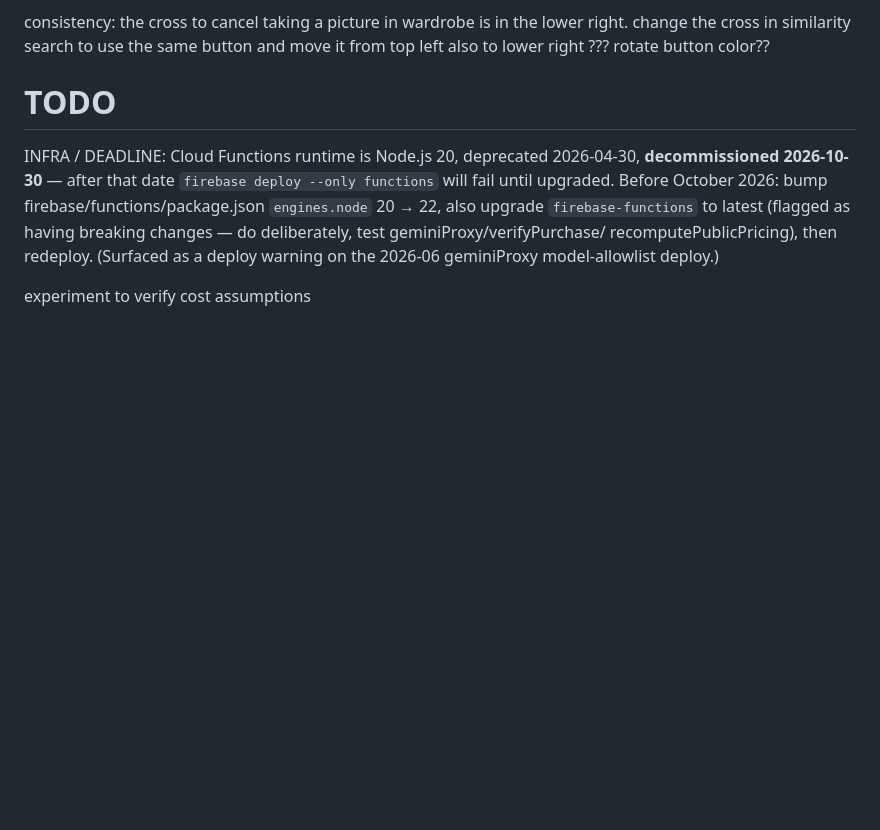
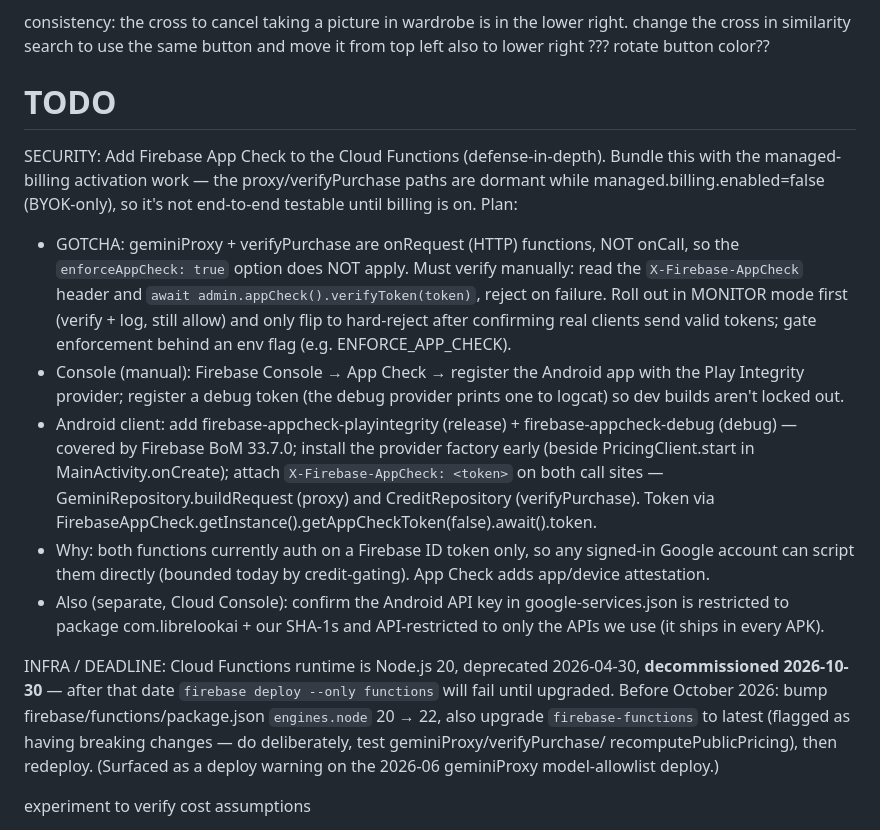
Before and after one commit to sonney2k/LibreLookAI, a Markdown page: plan/TODO.md, the part around the change. Rendered like a GitHub page; blank space fills up the shorter version.

Commit message:
docs: add App Check (defense-in-depth) plan to TODO
Co-Authored-By: Claude Opus 4.8 <noreply@anthropic.com>

```diff
--- a/plan/TODO.md
+++ b/plan/TODO.md
@@ -12,6 +12,34 @@ consistency: the cross to cancel taking a picture in wardrobe is in the lower ri
 
 TODO
 ====
+
+SECURITY: Add Firebase App Check to the Cloud Functions (defense-in-depth).
+Bundle this with the managed-billing activation work — the proxy/verifyPurchase
+paths are dormant while managed.billing.enabled=false (BYOK-only), so it's not
+end-to-end testable until billing is on. Plan:
+  - GOTCHA: geminiProxy + verifyPurchase are onRequest (HTTP) functions, NOT
+    onCall, so the `enforceAppCheck: true` option does NOT apply. Must verify
+    manually: read the `X-Firebase-AppCheck` header and
+    `await admin.appCheck().verifyToken(token)`, reject on failure. Roll out in
+    MONITOR mode first (verify + log, still allow) and only flip to hard-reject
+    after confirming real clients send valid tokens; gate enforcement behind an
+    env flag (e.g. ENFORCE_APP_CHECK).
+  - Console (manual): Firebase Console → App Check → register the Android app
+    with the Play Integrity provider; register a debug token (the debug provider
+    prints one to logcat) so dev builds aren't locked out.
+  - Android client: add firebase-appcheck-playintegrity (release) +
+    firebase-appcheck-debug (debug) — covered by Firebase BoM 33.7.0; install
+    the provider factory early (beside PricingClient.start in
+    MainActivity.onCreate); attach `X-Firebase-AppCheck: <token>` on both call
+    sites — GeminiRepository.buildRequest (proxy) and CreditRepository
+    (verifyPurchase). Token via
+    FirebaseAppCheck.getInstance().getAppCheckToken(false).await().token.
+  - Why: both functions currently auth on a Firebase ID token only, so any
+    signed-in Google account can script them directly (bounded today by
+    credit-gating). App Check adds app/device attestation.
+  - Also (separate, Cloud Console): confirm the Android API key in
+    google-services.json is restricted to package com.librelookai + our SHA-1s
+    and API-restricted to only the APIs we use (it ships in every APK).
 
 INFRA / DEADLINE: Cloud Functions runtime is Node.js 20, deprecated 2026-04-30,
 **decommissioned 2026-10-30** — after that date `firebase deploy --only functions`
```
